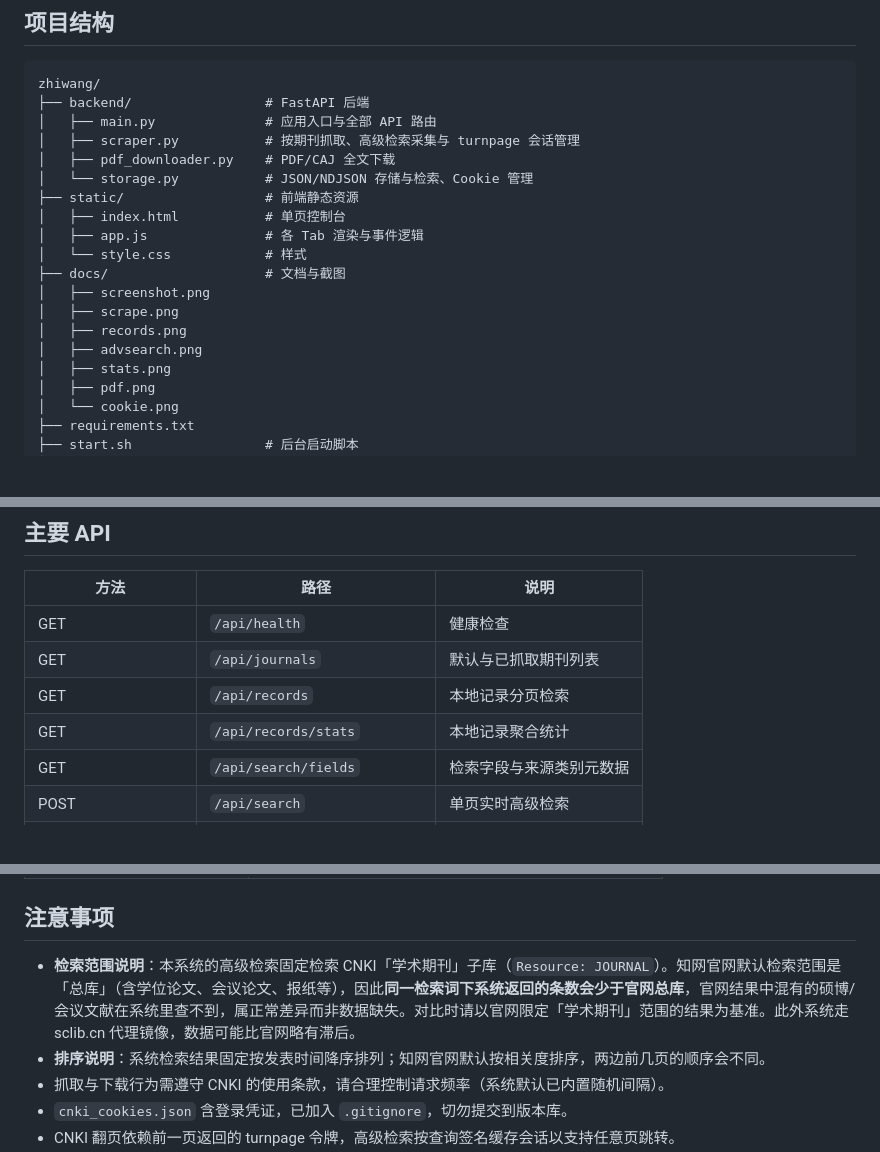
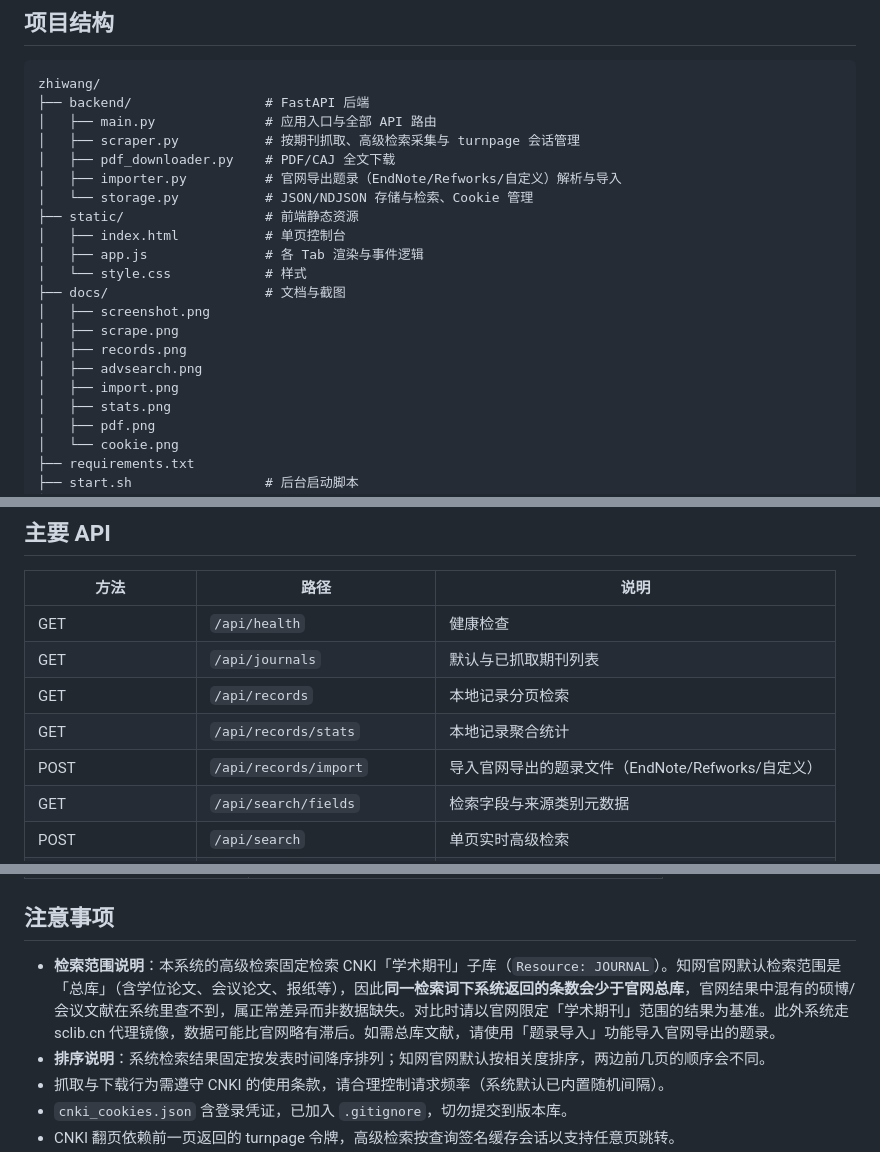
Before and after one commit to lEternityl/cnki-scraper, a Markdown page: README.md, 3 parts joined by grey strips. GitHub-like rendering; blank space fills up the shorter version.

```diff
--- a/README.md
+++ b/README.md
@@ -107,6 +120,7 @@ zhiwang/
 │   ├── main.py              # 应用入口与全部 API 路由
 │   ├── scraper.py           # 按期刊抓取、高级检索采集与 turnpage 会话管理
 │   ├── pdf_downloader.py    # PDF/CAJ 全文下载
+│   ├── importer.py          # 官网导出题录（EndNote/Refworks/自定义）解析与导入
 │   └── storage.py           # JSON/NDJSON 存储与检索、Cookie 管理
 ├── static/                  # 前端静态资源
 │   ├── index.html           # 单页控制台
@@ -117,6 +131,7 @@ zhiwang/
 │   ├── scrape.png
 │   ├── records.png
 │   ├── advsearch.png
+│   ├── import.png
 │   ├── stats.png
 │   ├── pdf.png
 │   └── cookie.png
@@ -170,6 +185,7 @@ python -m uvicorn backend.main:app --host 0.0.0.0 --port 8000
 | GET | `/api/journals` | 默认与已抓取期刊列表 |
 | GET | `/api/records` | 本地记录分页检索 |
 | GET | `/api/records/stats` | 本地记录聚合统计 |
+| POST | `/api/records/import` | 导入官网导出的题录文件（EndNote/Refworks/自定义） |
 | GET | `/api/search/fields` | 检索字段与来源类别元数据 |
 | POST | `/api/search` | 单页实时高级检索 |
 | POST | `/api/search/collect` | 启动后台采集任务 |
@@ -200,7 +216,7 @@ python -m uvicorn backend.main:app --host 0.0.0.0 --port 8000
 
 ## 注意事项
 
-- **检索范围说明**：本系统的高级检索固定检索 CNKI「学术期刊」子库（`Resource: JOURNAL`）。知网官网默认检索范围是「总库」（含学位论文、会议论文、报纸等），因此**同一检索词下系统返回的条数会少于官网总库**，官网结果中混有的硕博/会议文献在系统里查不到，属正常差异而非数据缺失。对比时请以官网限定「学术期刊」范围的结果为基准。此外系统走 sclib.cn 代理镜像，数据可能比官网略有滞后。
+- **检索范围说明**：本系统的高级检索固定检索 CNKI「学术期刊」子库（`Resource: JOURNAL`）。知网官网默认检索范围是「总库」（含学位论文、会议论文、报纸等），因此**同一检索词下系统返回的条数会少于官网总库**，官网结果中混有的硕博/会议文献在系统里查不到，属正常差异而非数据缺失。对比时请以官网限定「学术期刊」范围的结果为基准。此外系统走 sclib.cn 代理镜像，数据可能比官网略有滞后。如需总库文献，请使用「题录导入」功能导入官网导出的题录。
 - **排序说明**：系统检索结果固定按发表时间降序排列；知网官网默认按相关度排序，两边前几页的顺序会不同。
 - 抓取与下载行为需遵守 CNKI 的使用条款，请合理控制请求频率（系统默认已内置随机间隔）。
 - `cnki_cookies.json` 含登录凭证，已加入 `.gitignore`，切勿提交到版本库。
```
Also changed, not shown: other parts of README.md (+16 -3 lines), docs/import.png (added), 4 other files.
